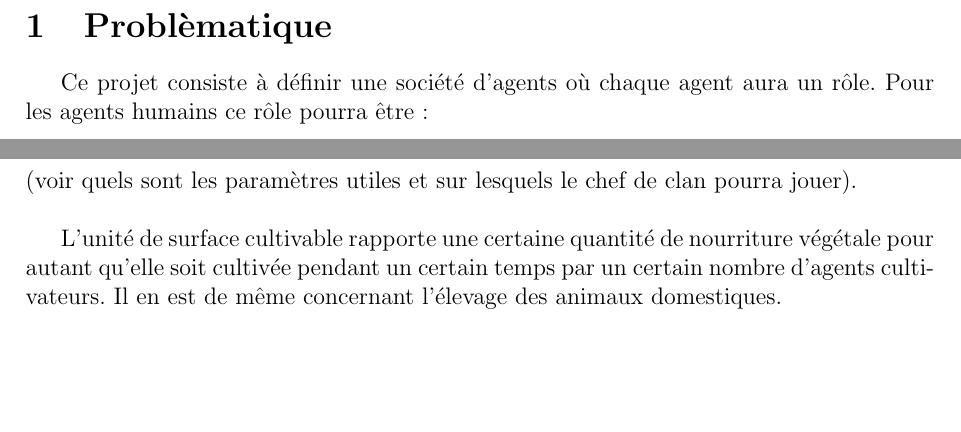
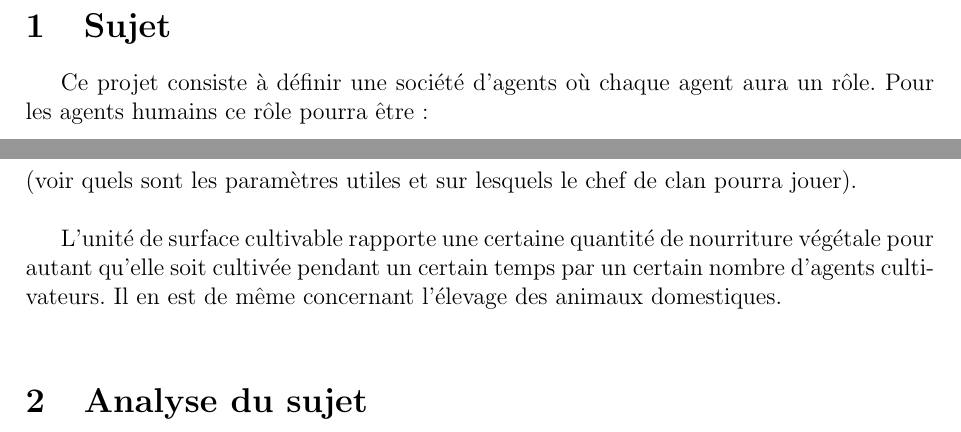
Before and after one commit to tuxerr/IA, a LaTeX document (papers/Rapport.tex): two parts of pages 2 and 3 of 3, joined at a grey line, cut at the place of the change, the shorter picture padded with empty space. Compiled offline with pdfLaTeX.

Commit message:
suite du rapport

```diff
--- a/papers/Rapport.tex
+++ b/papers/Rapport.tex
@@ -29,7 +29,7 @@
 
 \newpage
 
-\section{Problèmatique}
+\section{Sujet}
 
 Ce projet consiste à définir une société d'agents où chaque agent aura un rôle.
 Pour les agents humains ce rôle pourra être :\\
@@ -89,5 +89,8 @@ végétale pour autant qu'elle soit cultivée pendant un certain temps par un
 certain nombre d'agents cultivateurs. Il en est de même concernant l'élevage
 des animaux domestiques.\\
 
+\section{Analyse du sujet}
+
+
 
 \end{document}
```
